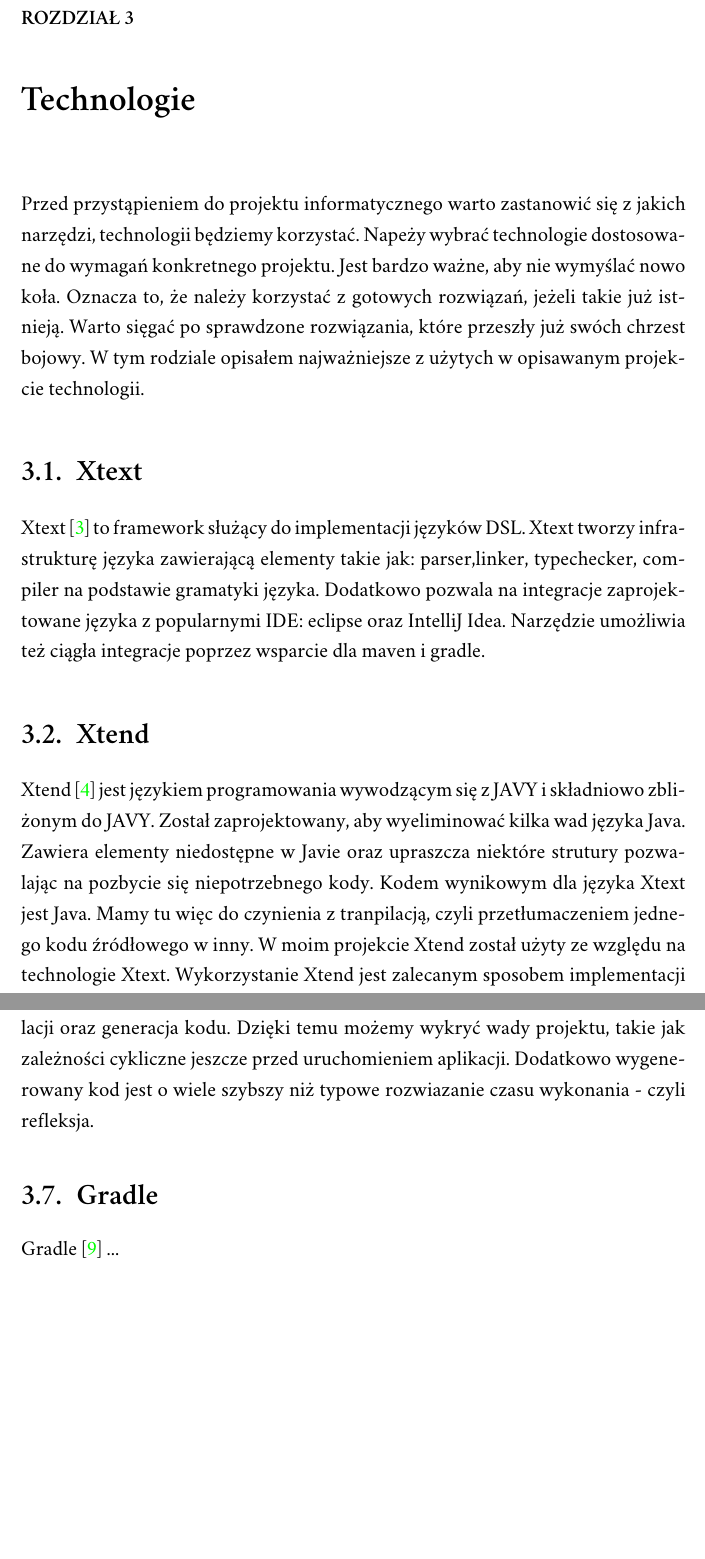
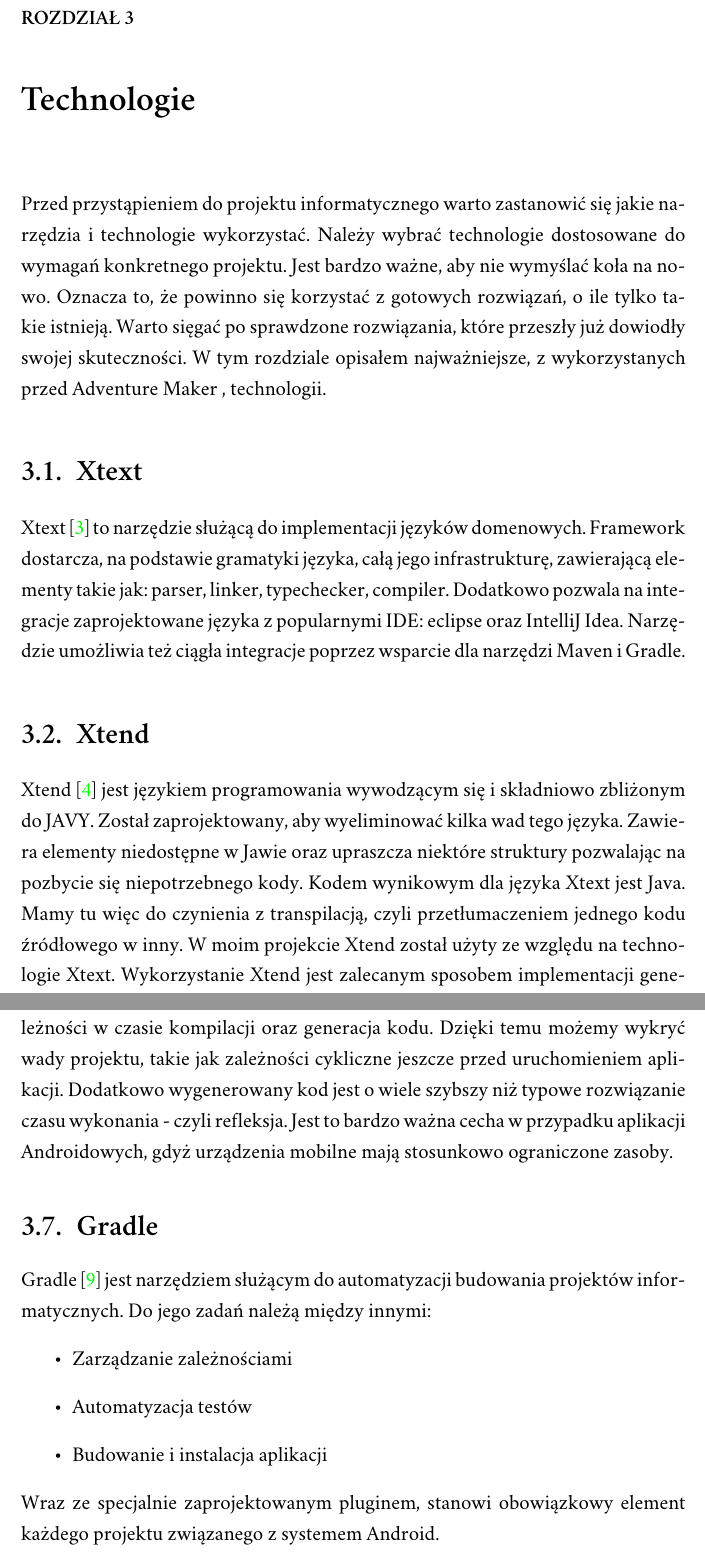
Before and after one commit to adrpieper/magisterka, a LaTeX thesis (tex/magisterka.tex): two parts of pages 17 and 19 of 57, joined at a grey line, cut so that both start at the same text, the shorter picture padded with empty space. Compiled offline with XeLaTeX; a missing font is replaced by an installed copy or a similar font.

Commit message:
Poprawiłem Technologie

```diff
--- a/tex/magisterka.tex
+++ b/tex/magisterka.tex
@@ -167,15 +167,15 @@
 Podstawowym założeniem Adventure Makera jest udostępnienie możliwości tworzenia gier osobom będącym laikami jeśli chodzi o programowanie i technologie IT. Cel ten został też niejako wyrażony poprzez wymagania funkcjonalne w postaci implementacji i integracji z IDE języka AML.
 
 \chapter{Technologie}
-Przed przystąpieniem do projektu informatycznego warto zastanowić się z jakich narzędzi, technologii będziemy korzystać. Napeży wybrać technologie dostosowane do wymagań konkretnego projektu. Jest bardzo ważne, aby nie wymyślać nowo koła. Oznacza to, że należy korzystać z gotowych rozwiązań, jeżeli takie już istnieją. Warto sięgać po sprawdzone rozwiązania, które przeszły już swóch chrzest bojowy. W tym rodziale opisałem najważniejsze z użytych w opisawanym projekcie technologii.
+Przed przystąpieniem do projektu informatycznego warto zastanowić się jakie narzędzia i technologie wykorzystać. Należy wybrać technologie dostosowane do wymagań konkretnego projektu. Jest bardzo ważne, aby nie wymyślać koła na nowo. Oznacza to, że powinno się korzystać z gotowych rozwiązań, o ile tylko takie istnieją. Warto sięgać po sprawdzone rozwiązania, które przeszły już dowiodły swojej skuteczności. W tym rozdziale opisałem najważniejsze, z wykorzystanych przed Adventure Maker , technologii.
 
 \section{Xtext}
 
-Xtext \cite{Xtext:2017:Doc} to framework służący do implementacji języków DSL. Xtext tworzy infrastrukturę języka zawierającą elementy takie jak: parser,linker, typechecker, compiler na podstawie gramatyki języka. Dodatkowo pozwala na integracje zaprojektowane języka z popularnymi IDE: eclipse oraz IntelliJ Idea. Narzędzie umożliwia też ciągła integracje poprzez wsparcie dla maven i gradle.
+Xtext \cite{Xtext:2017:Doc} to narzędzie służącą do implementacji języków domenowych. Framework dostarcza, na podstawie gramatyki języka, całą jego infrastrukturę, zawierającą elementy takie jak: parser, linker, typechecker, compiler. Dodatkowo pozwala na integracje zaprojektowane języka z popularnymi IDE: eclipse oraz IntelliJ Idea. Narzędzie umożliwia też ciągła integracje poprzez wsparcie dla narzędzi Maven i Gradle.
 
 \section{Xtend}
 
-Xtend \cite{Xtend:2017:Doc} jest językiem programowania wywodzącym się z JAVY i składniowo zbliżonym do JAVY. Został zaprojektowany, aby wyeliminować kilka wad języka Java. Zawiera elementy niedostępne w Javie oraz upraszcza niektóre strutury pozwalając na pozbycie się niepotrzebnego kody. Kodem wynikowym dla języka Xtext jest Java. Mamy tu więc do czynienia z tranpilacją, czyli przetłumaczeniem jednego kodu źródłowego w inny.
+Xtend \cite{Xtend:2017:Doc} jest językiem programowania wywodzącym się i składniowo zbliżonym do JAVY. Został zaprojektowany, aby wyeliminować kilka wad tego języka. Zawiera elementy niedostępne w Jawie oraz upraszcza niektóre struktury pozwalając na pozbycie się niepotrzebnego kody. Kodem wynikowym dla języka Xtext jest Java. Mamy tu więc do czynienia z transpilacją, czyli przetłumaczeniem jednego kodu źródłowego w inny.
 W moim projekcie Xtend został użyty ze względu na technologie Xtext. Wykorzystanie Xtend jest zalecanym sposobem implementacji generatorów dla języków DSL tworzonych przy użyciu Xtend. Główną zaletą języka Xtext, w kontekście pisania generatorów kodu są szablony, które nie są dostępne w języku JAVA.
 
 \section{Android SKD}
@@ -192,11 +192,17 @@
 
 \section{Dagger 2}
 
-Dagger 2 \cite{Dagger2:2017:Doc} to biblioteka umożliwiająca wstrzykiwanie zależności w Androdzie. Istnieje wiele bibliotek umożliwiających DI, jednak Dagger 2 jest wśród programistów Androida. Jego główną zaletą jest rozstrzyganie zależności w czasie kompilacji oraz generacja kodu. Dzięki temu możemy wykryć wady projektu, takie jak zależności cykliczne jeszcze przed uruchomieniem aplikacji. Dodatkowo wygenerowany kod jest o wiele szybszy niż typowe rozwiazanie czasu wykonania - czyli refleksja.
+Dagger 2 \cite{Dagger2:2017:Doc} to biblioteka umożliwiająca DI, czyli wstrzykiwanie zależności. Istnieje wiele bibliotek umożliwiających DI, jednak Dagger 2 cieszy się największą popularnością programistów Androida. Jego główną zaletą jest rozstrzyganie zależności w czasie kompilacji oraz generacja kodu. Dzięki temu możemy wykryć wady projektu, takie jak zależności cykliczne jeszcze przed uruchomieniem aplikacji. Dodatkowo wygenerowany kod jest o wiele szybszy niż typowe rozwiązanie czasu wykonania - czyli refleksja. Jest to bardzo ważna cecha w przypadku aplikacji Androidowych, gdyż urządzenia mobilne mają stosunkowo ograniczone zasoby.
 
 \section{Gradle}
 
-Gradle \cite{Gradle:2017:Doc} ...
+Gradle \cite{Gradle:2017:Doc} jest narzędziem służącym do automatyzacji budowania projektów informatycznych. Do jego zadań należą między innymi:
+\begin{itemize}
+	\item Zarządzanie zależnościami
+	\item Automatyzacja testów
+	\item Budowanie i instalacja aplikacji
+\end{itemize}
+Wraz ze specjalnie zaprojektowanym pluginem, stanowi obowiązkowy element każdego projektu związanego z systemem Android.
 
 \chapter{Projekt GUI}
 Ważnym elementem każdego współczesnego oprogramowania jest jego GUI, czyli interfejs graficzny. W przypadku frameworku do tworzenia gier  możemy o dwóch rodzajach GUI: frameworku i powstałych w nim aplikacji.
```
Also changed, not shown: tex/magisterka.tex (2 more changed lines).
